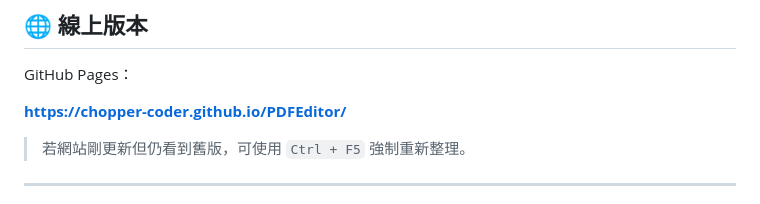
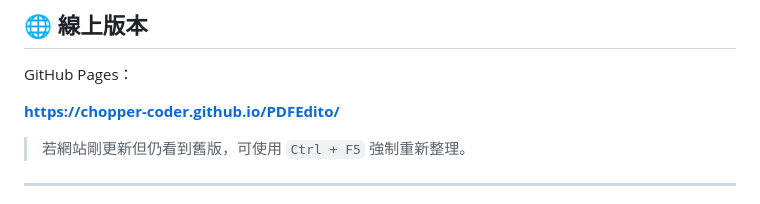
Before and after one commit to chopper-coder/PDFEdito, a Markdown page: README.md, the part around the change. Rendered like a GitHub page.

```diff
--- a/README.md
+++ b/README.md
@@ -12,7 +12,7 @@
 
 GitHub Pages：
 
-**https://chopper-coder.github.io/PDFEditor/**
+**https://chopper-coder.github.io/PDFEdito/**
 
 > 若網站剛更新但仍看到舊版，可使用 `Ctrl + F5` 強制重新整理。
 
```
